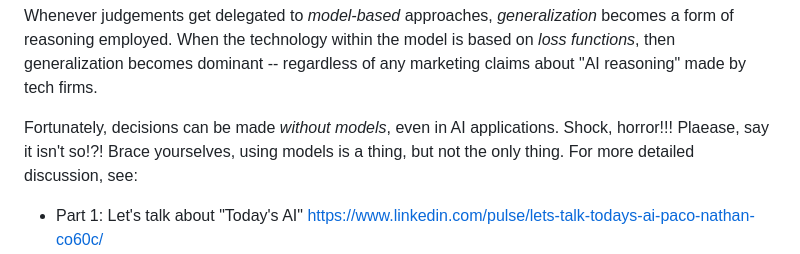
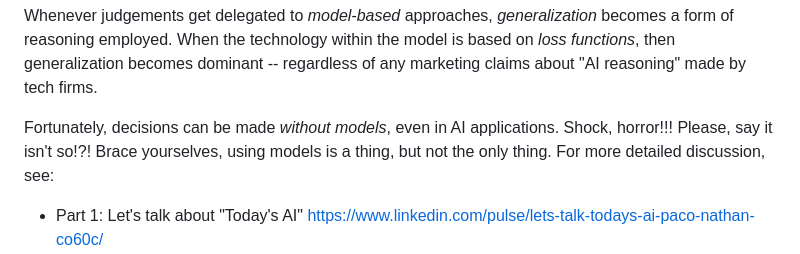
Before and after one commit to DerwenAI/strwythura, a Markdown page: README.md, the part around the change. GitHub-like rendering.

Commit message:
fix a typo

```diff
--- a/README.md
+++ b/README.md
@@ -207,7 +207,7 @@ generalization becomes dominant -- regardless of any marketing claims
 about "AI reasoning" made by tech firms.
 
 Fortunately, decisions can be made _without models_, even in AI
-applications. Shock, horror!!! Plaease, say it isn't so!?! Brace
+applications. Shock, horror!!! Please, say it isn't so!?! Brace
 yourselves, using models is a thing, but not the only thing.  For more
 detailed discussion, see:
 
```
